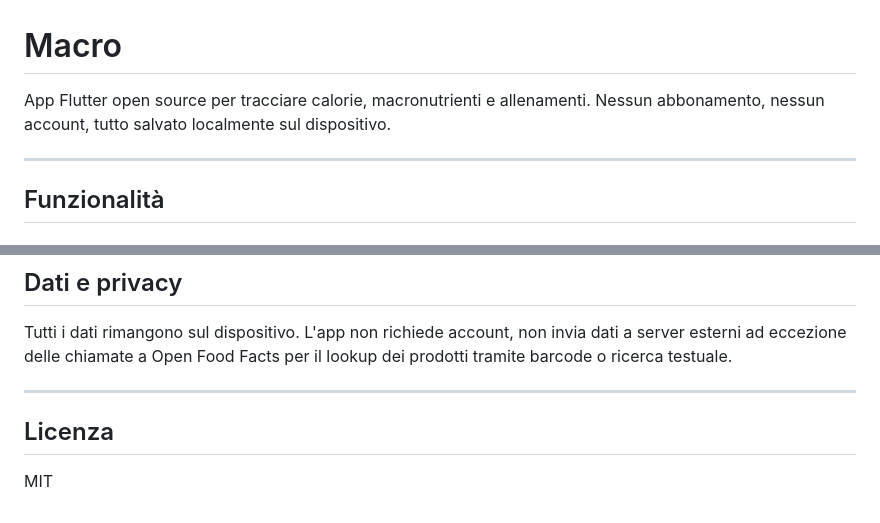
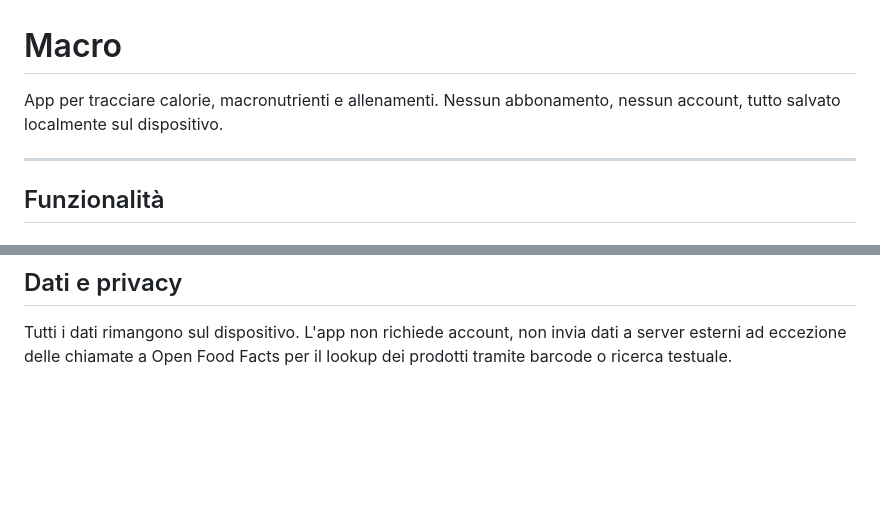
Before and after one commit to sudoMic/Macro, a Markdown page: README.md, 2 parts joined by grey strips. Rendered like a GitHub page; blank space fills up the shorter version.

```diff
--- a/README.md
+++ b/README.md
@@ -1,6 +1,6 @@
 # Macro
 
-App Flutter open source per tracciare calorie, macronutrienti e allenamenti. Nessun abbonamento, nessun account, tutto salvato localmente sul dispositivo.
+App per tracciare calorie, macronutrienti e allenamenti. Nessun abbonamento, nessun account, tutto salvato localmente sul dispositivo.
 
 ---
 
@@ -110,9 +110,3 @@ lib/
 ## Dati e privacy
 
 Tutti i dati rimangono sul dispositivo. L'app non richiede account, non invia dati a server esterni ad eccezione delle chiamate a Open Food Facts per il lookup dei prodotti tramite barcode o ricerca testuale.
-
----
-
-## Licenza
-
-MIT
```
